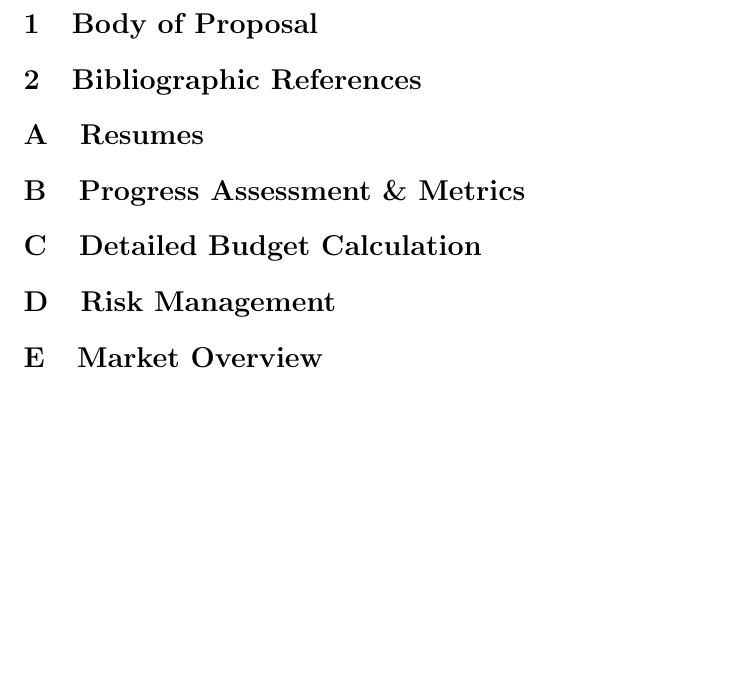
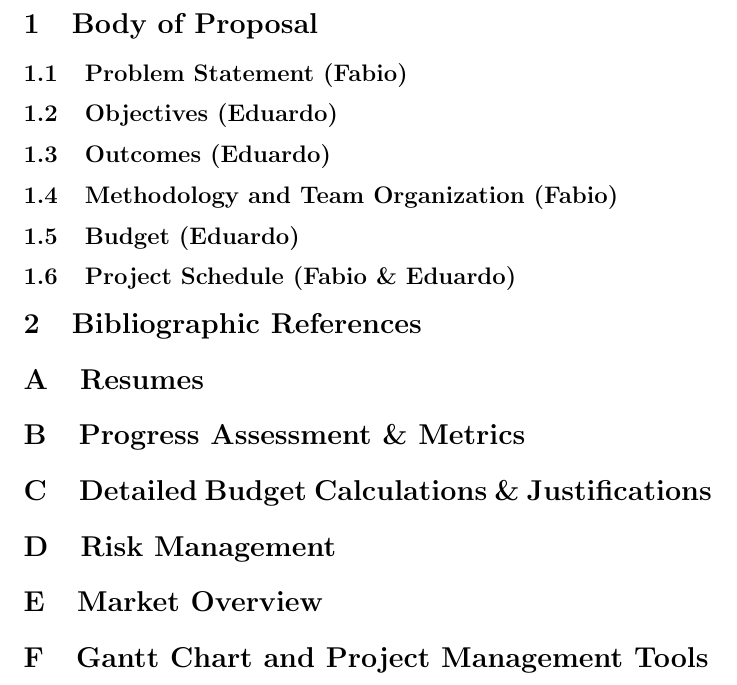
Before and after one commit to fabiomatos999/M.O.S.I.S, a LaTeX document (Proposal Report/proposal_report.tex): part of page 3 of 3, cut so that both start at the same text, the shorter picture padded with empty space. Compiled offline with pdfLaTeX.

Commit message:
Divide Body of Report Equally

```diff
--- a/Proposal Report/proposal_report.tex
+++ b/Proposal Report/proposal_report.tex
@@ -23,13 +23,20 @@
  \newpage
  \pagenumbering{arabic}
  \section{Body of Proposal}
+ \subsection{Problem Statement (Fabio)}
+ \subsection{Objectives (Eduardo)}
+ \subsection{Outcomes (Eduardo)}
+ \subsection{Methodology and Team Organization (Fabio)}
+ \subsection{Budget (Eduardo)}
+ \subsection{Project Schedule (Fabio \& Eduardo)}
  \section{Bibliographic References}
  \appendix
  \section{Resumes}
  \section{Progress Assessment \& Metrics}
- \section{Detailed Budget Calculation}
+ \section{Detailed Budget Calculations \& Justifications}
  \section{Risk Management}
  \section{Market Overview}
+ \section{Gantt Chart and Project Management Tools}
 \end{document}
 
 %%% Local Variables:
```
Also changed, not shown: 1 other file.
